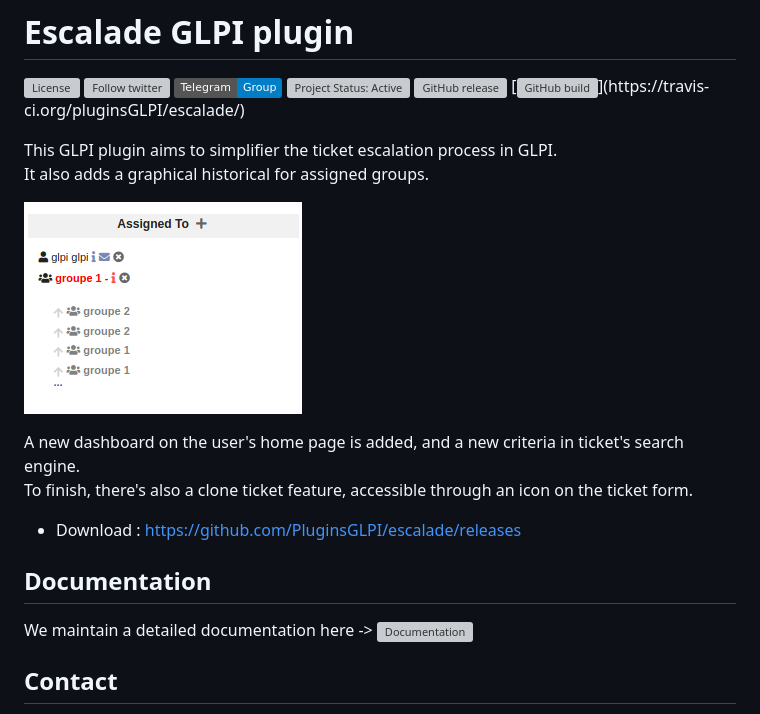
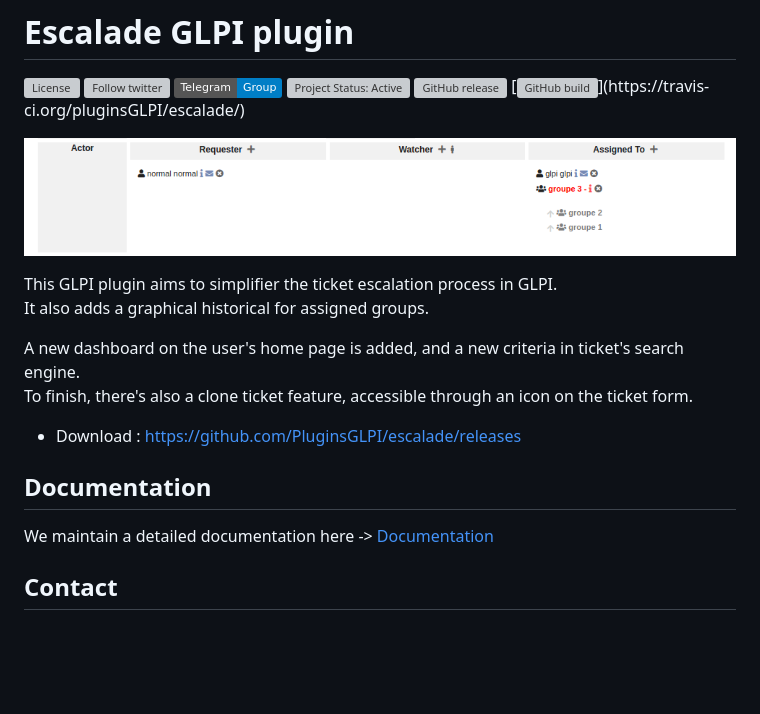
Before and after one commit to pluginsGLPI/escalade, a Markdown page: README.md, the part around the change. GitHub-like rendering; pictures changed too: screenshots/escalade_history.png; badges without logos; blank space fills up the shorter version; grey boxes are pictures that could not be loaded.

Commit message:
fix(docs): update screenshot

```diff
--- a/README.md
+++ b/README.md
@@ -7,10 +7,10 @@
 [![GitHub release](https://img.shields.io/github/release/pluginsGLPI/escalade.svg)](https://github.com/pluginsGLPI/escalade/releases)
 [![GitHub build](https://travis-ci.org/pluginsGLPI/escalade.svg?)](https://travis-ci.org/pluginsGLPI/escalade/)
 
+![Screenshot](./screenshots/escalade_history.png)
+
 This GLPI plugin aims to simplifier the ticket escalation process in GLPI.
 It also adds a graphical historical for assigned groups.
-
-![Group history](https://raw.githubusercontent.com/pluginsGLPI/escalade/master/screenshots/escalade_history.png)
 
 A new dashboard on the user's home page is added, and a new criteria in ticket's search engine.
 To finish, there's also a clone ticket feature, accessible through an icon on the ticket form.
@@ -19,7 +19,7 @@ To finish, there's also a clone ticket feature, accessible through an icon on th
 
 ## Documentation
 
-We maintain a detailed documentation here -> ![Documentation](https://glpi-plugins.readthedocs.io/en/latest/escalade/index.html)
+We maintain a detailed documentation here -> [Documentation](https://glpi-plugins.readthedocs.io/en/latest/escalade/index.html)
 
 
 ## Contact
```
